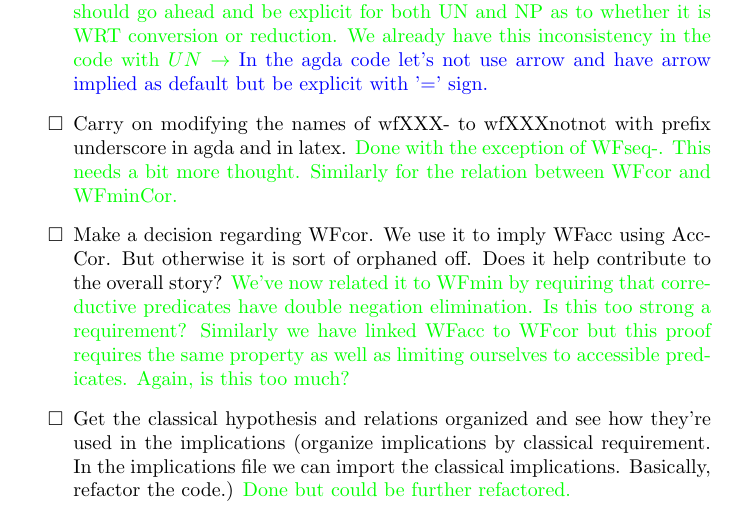
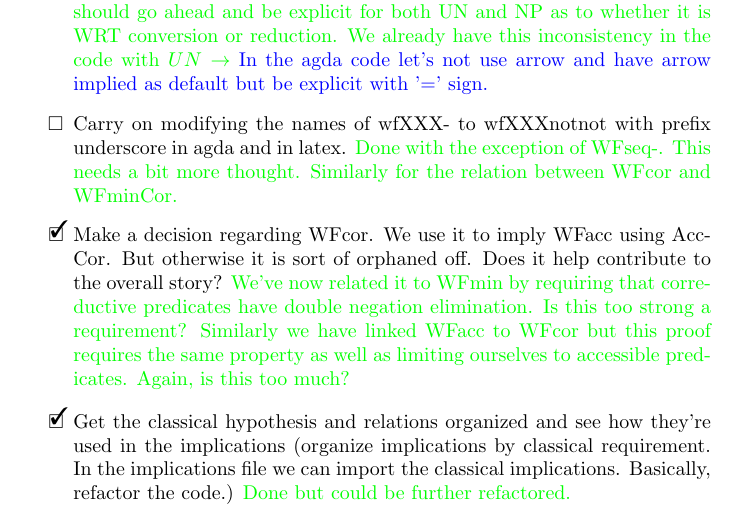
Before and after one commit to DrPolonsky/LAM, a LaTeX document (Relations/Paper/Summer_2025_TODO.tex): part of page 7 of 8, cut so that both start at the same text. Compiled offline with pdfLaTeX.

Commit message:
todo update

```diff
--- a/Relations/Paper/Summer_2025_TODO.tex
+++ b/Relations/Paper/Summer_2025_TODO.tex
@@ -187,8 +187,8 @@ Some of the work we have explored is formalized in the Agda standard library.
 \begin{todolist}
   \item [\done] (Secondary) Find consistency with NP and UN with respect to reduction and conversion. Should the default be by reduction for both. Should we be explicit with $\to$ and = in each case.  \sacomment{Main issue here is that we'll either introduce an inconsistency with our code or we'll have a hard to read symbol. We can do $\to$ as super or sub-script in Agda. If we're happy with $NP\to$ in agda but using a different script in the paper then I think we should go ahead and be explicit for both UN and NP as to whether it is WRT conversion or reduction. We already have this inconsistency in the code with $UN\to$} \apcomment{In the agda code let's not use arrow and have arrow implied as default but be explicit with '=' sign.}
   \item Carry on modifying the names of wfXXX- to wfXXXnotnot with prefix underscore in agda and in latex. \sacomment{Done with the exception of WFseq-. This needs a bit more thought. Similarly for the relation between WFcor and WFminCor.}
-  \item Make a decision regarding WFcor. We use it to imply WFacc using AccCor. But otherwise it is sort of orphaned off. Does it help contribute to the overall story? \sacomment{We've now related it to WFmin by requiring that correductive predicates have double negation elimination. Is this too strong a requirement? Similarly we have linked WFacc to WFcor but this proof requires the same property as well as limiting ourselves to accessible predicates. Again, is this too much?}
-  \item Get the classical hypothesis and relations organized and see how they're used in the implications (organize implications by classical requirement. In the implications file we can import the classical implications. Basically, refactor the code.) \sacomment{Done but could be further refactored.}
+  \item [\done] Make a decision regarding WFcor. We use it to imply WFacc using AccCor. But otherwise it is sort of orphaned off. Does it help contribute to the overall story? \sacomment{We've now related it to WFmin by requiring that correductive predicates have double negation elimination. Is this too strong a requirement? Similarly we have linked WFacc to WFcor but this proof requires the same property as well as limiting ourselves to accessible predicates. Again, is this too much?}
+  \item [\done] Get the classical hypothesis and relations organized and see how they're used in the implications (organize implications by classical requirement. In the implications file we can import the classical implications. Basically, refactor the code.) \sacomment{Done but could be further refactored.}
   \item Make a cheat sheet for the next meeting regarding to talk about coreductive. How it relates on the weak side and on the strong side. SEQ seq+- , how to present these. Try and clarify what the issues are here and what exactly are the differences between them in terms of definition and implication. Could one be removed and the overall story stay the same? \sacomment{Regarding seq+ (and seq+-) we currently only show that seq+ implies seq and seq+- implies seq- so could be removed without changing any of our other implictions.}
 \end{todolist}
 
```
